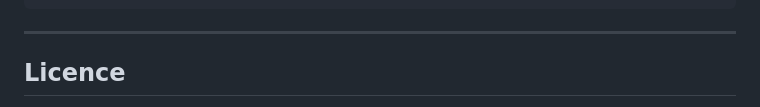
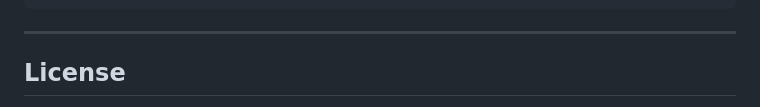
Before and after one commit to Nenuphar12/MySportMap, a Markdown page: README.md, the part around the change printed below. Drawn GitHub-style.

Commit message:
style: referencing of `LICENSE` in README.md

```diff
--- a/README.md
+++ b/README.md
@@ -231,5 +231,5 @@ Update the `CFBundleLocalizations` array in the `Info.plist` at `ios/Runner/Info
 
 ---
 
-## Licence
+## License
 
```
Also changed, not shown: other parts of README.md (+1 -1 lines), LICENSE.md (renamed from LICENCE.md).
